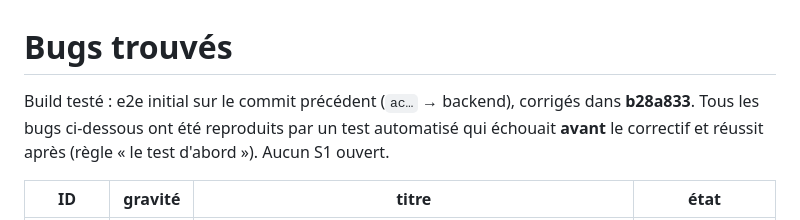
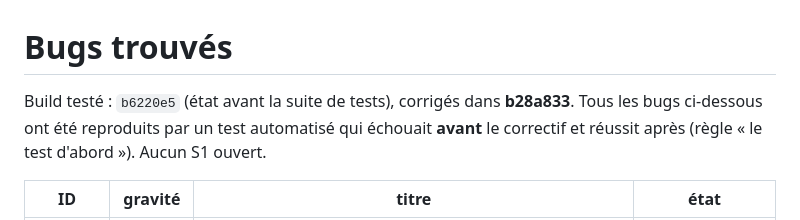
Before and after one commit to Sulubac/MALI-MEC, a Markdown page: replica/bugs.md, the part around the change. Rendered like a GitHub page.

```diff
--- a/replica/bugs.md
+++ b/replica/bugs.md
@@ -1,6 +1,6 @@
 # Bugs trouvés
 
-Build testé : e2e initial sur le commit précédent (`ac…` → backend), corrigés dans **b28a833**. Tous les bugs ci-dessous ont été reproduits par un test automatisé qui échouait **avant** le correctif et réussit après (règle « le test d'abord »). Aucun S1 ouvert.
+Build testé : `b6220e5` (état avant la suite de tests), corrigés dans **b28a833**. Tous les bugs ci-dessous ont été reproduits par un test automatisé qui échouait **avant** le correctif et réussit après (règle « le test d'abord »). Aucun S1 ouvert.
 
 | ID | gravité | titre | état |
 | --- | --- | --- | --- |
```
Also changed, not shown: replica/test-plan.md (+2 -2 lines).
